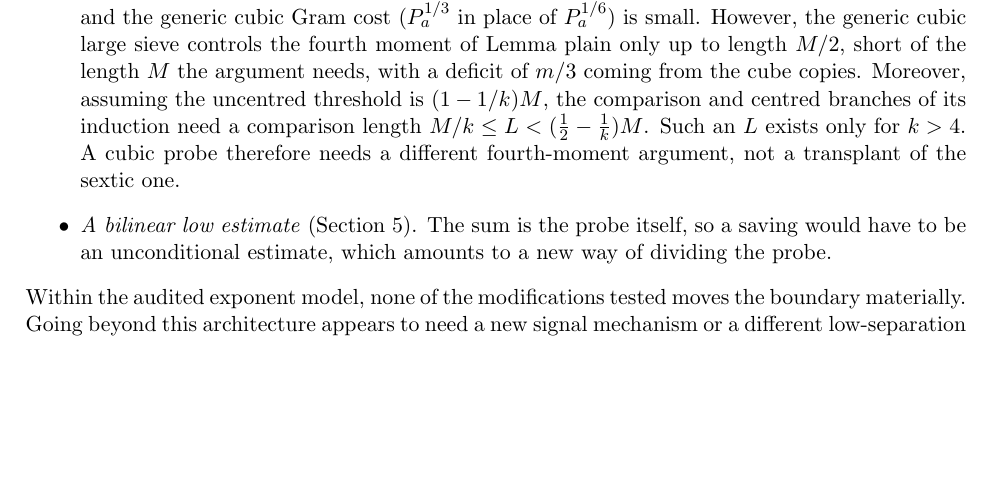
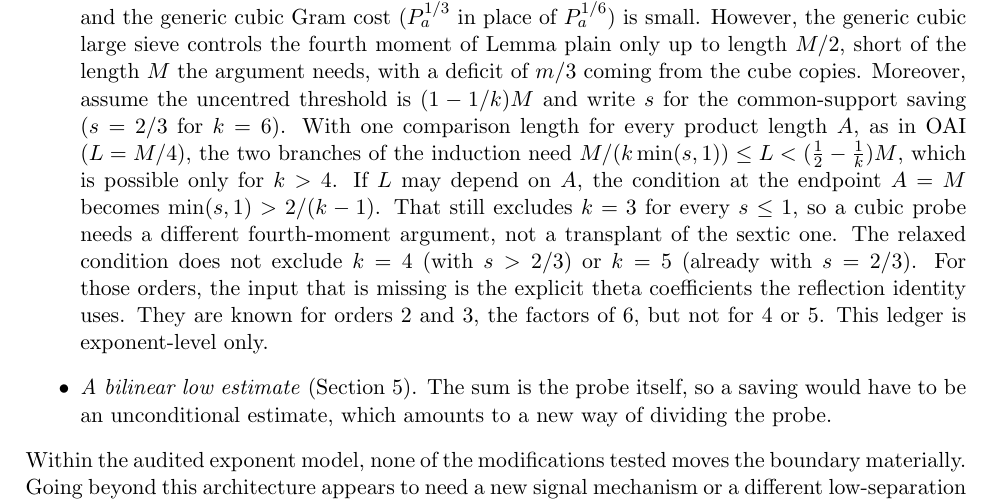
Before and after one commit to BattleSails/qrh-78-limits, a LaTeX paper (papers/proof78.tex): part of page 5 of 6, cut so that both start at the same text, the shorter picture padded with empty space. Compiled offline with pdfLaTeX.

Commit message:
Add files via upload
Qualify the order-k induction condition in both notes

```diff
--- a/papers/proof78.tex
+++ b/papers/proof78.tex
@@ -210,10 +210,16 @@ costs $Z^{h/6}$, which is what the decomposition gains.
 signal budget, and the generic cubic Gram cost ($P_a^{1/3}$ in place of $P_a^{1/6}$) is small.
 However, the generic cubic large sieve controls the fourth moment of Lemma~plain only up to
 length $M/2$, short of the length $M$ the argument needs, with a deficit of $m/3$ coming from the
-cube copies. Moreover, assuming the uncentred threshold is $(1-1/k)M$, the comparison and
-centred branches of its induction need a comparison length
-$M/k\le L<(\frac12-\frac1k)M$. Such an $L$ exists only for $k>4$. A cubic probe therefore needs a
-different fourth-moment argument, not a transplant of the sextic one.
+cube copies. Moreover, assume the uncentred threshold is $(1-1/k)M$ and write $s$ for the
+common-support saving ($s=2/3$ for $k=6$). With one comparison length for every product length
+$A$, as in OAI ($L=M/4$), the two branches of the induction need
+$M/(k\min(s,1))\le L<(\frac12-\frac1k)M$, which is possible only for $k>4$. If $L$ may depend on $A$,
+the condition at the endpoint $A=M$ becomes $\min(s,1)>2/(k-1)$. That still excludes $k=3$ for
+every $s\le1$, so a cubic probe needs a different fourth-moment argument, not a transplant of the
+sextic one. The relaxed condition does not exclude $k=4$ (with $s>2/3$) or $k=5$ (already with
+$s=2/3$). For those orders, the input that is missing is the explicit theta coefficients the
+reflection identity uses. They are known for orders $2$ and $3$, the factors of $6$, but not for
+$4$ or $5$. This ledger is exponent-level only.
 \item \emph{A bilinear low estimate} (Section~5). The sum is the probe itself, so a saving would
 have to be an unconditional estimate, which amounts to a new way of dividing the probe.
 \end{itemize}
```
Also changed, not shown: papers/proof78.pdf, papers/qrh_family_note.pdf.
